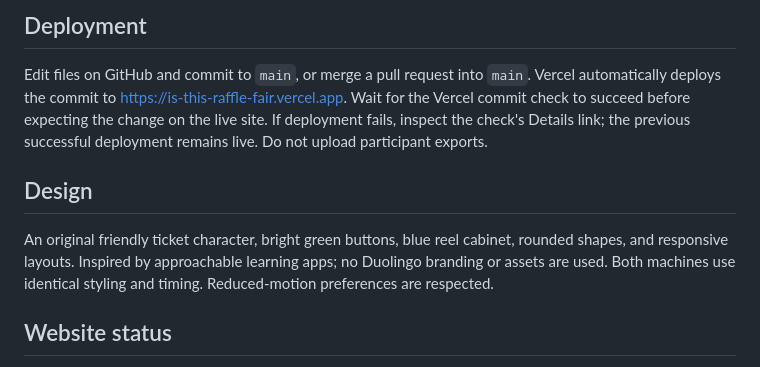
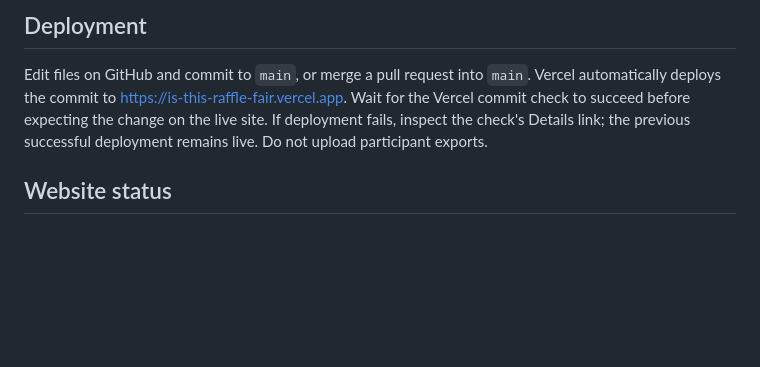
Before and after one commit to Jafaga/raffle_ics651, a Markdown page: README.md, the part around the change. GitHub-like rendering; blank space fills up the shorter version.

```diff
--- a/README.md
+++ b/README.md
@@ -85,10 +85,6 @@ Bulk trials illustrate sampling variability. Expected count is `N/8` for each ou
 
 Edit files on GitHub and commit to `main`, or merge a pull request into `main`. Vercel automatically deploys the commit to https://is-this-raffle-fair.vercel.app. Wait for the Vercel commit check to succeed before expecting the change on the live site. If deployment fails, inspect the check's Details link; the previous successful deployment remains live. Do not upload participant exports.
 
-## Design
-
-An original friendly ticket character, bright green buttons, blue reel cabinet, rounded shapes, and responsive layouts. Inspired by approachable learning apps; no Duolingo branding or assets are used. Both machines use identical styling and timing. Reduced-motion preferences are respected.
-
 ## Website status
 
 The README badge checks whether the public website responds. Click it to open the app. This is an availability indicator, not a guarantee that every feature works or that the newest commit has deployed. Shields.io and GitHub cache badge images, so a change may take several minutes to appear. Vercel's commit status check on GitHub separately shows deployment progress and success/failure for each commit. Deployment details are available in the [Vercel dashboard](https://vercel.com/justine-afagas-projects/is-this-raffle-fair).
```
